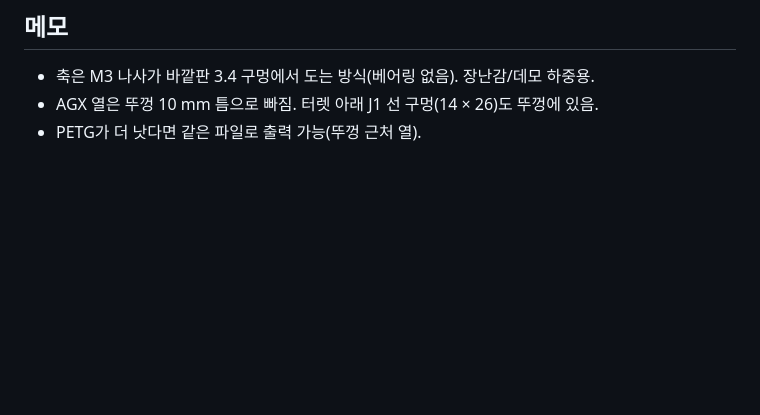
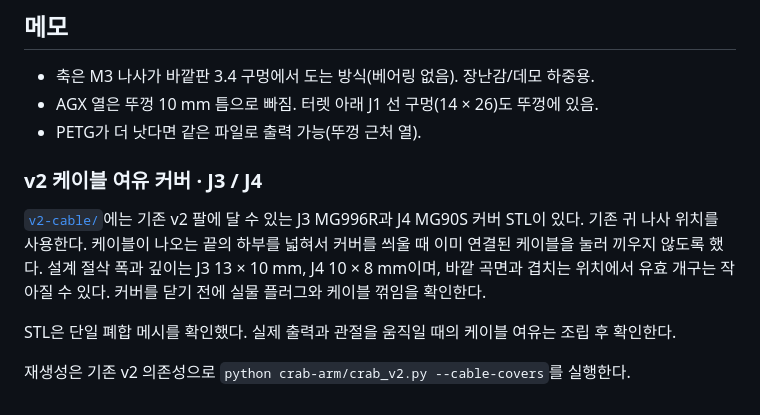
Before and after one commit to hwkim3330/prints, a Markdown page: crab-arm/README.md, the part around the change. Drawn GitHub-style; blank space fills up the shorter version.

```diff
--- a/crab-arm/README.md
+++ b/crab-arm/README.md
@@ -153,3 +153,11 @@ STL도 같이 있음 (출력 방향으로 놓여 있음).
 - 축은 M3 나사가 바깥판 3.4 구멍에서 도는 방식(베어링 없음). 장난감/데모 하중용.
 - AGX 열은 뚜껑 10 mm 틈으로 빠짐. 터렛 아래 J1 선 구멍(14 × 26)도 뚜껑에 있음.
 - PETG가 더 낫다면 같은 파일로 출력 가능(뚜껑 근처 열).
+
+### v2 케이블 여유 커버 · J3 / J4
+
+[`v2-cable/`](v2-cable/)에는 기존 v2 팔에 달 수 있는 J3 MG996R과 J4 MG90S 커버 STL이 있다. 기존 귀 나사 위치를 사용한다. 케이블이 나오는 끝의 하부를 넓혀서 커버를 씌울 때 이미 연결된 케이블을 눌러 끼우지 않도록 했다. 설계 절삭 폭과 깊이는 J3 13 × 10 mm, J4 10 × 8 mm이며, 바깥 곡면과 겹치는 위치에서 유효 개구는 작아질 수 있다. 커버를 닫기 전에 실물 플러그와 케이블 꺾임을 확인한다.
+
+STL은 단일 폐합 메시를 확인했다. 실제 출력과 관절을 움직일 때의 케이블 여유는 조립 후 확인한다.
+
+재생성은 기존 v2 의존성으로 `python crab-arm/crab_v2.py --cable-covers`를 실행한다.
```
Also changed, not shown: README.md (+4 -0 lines), pedal-deck/README.md (added, +33 -0 lines), pedal-deck/display-concept.png (added), pedal-deck/preview.png (added), 14 other files.
